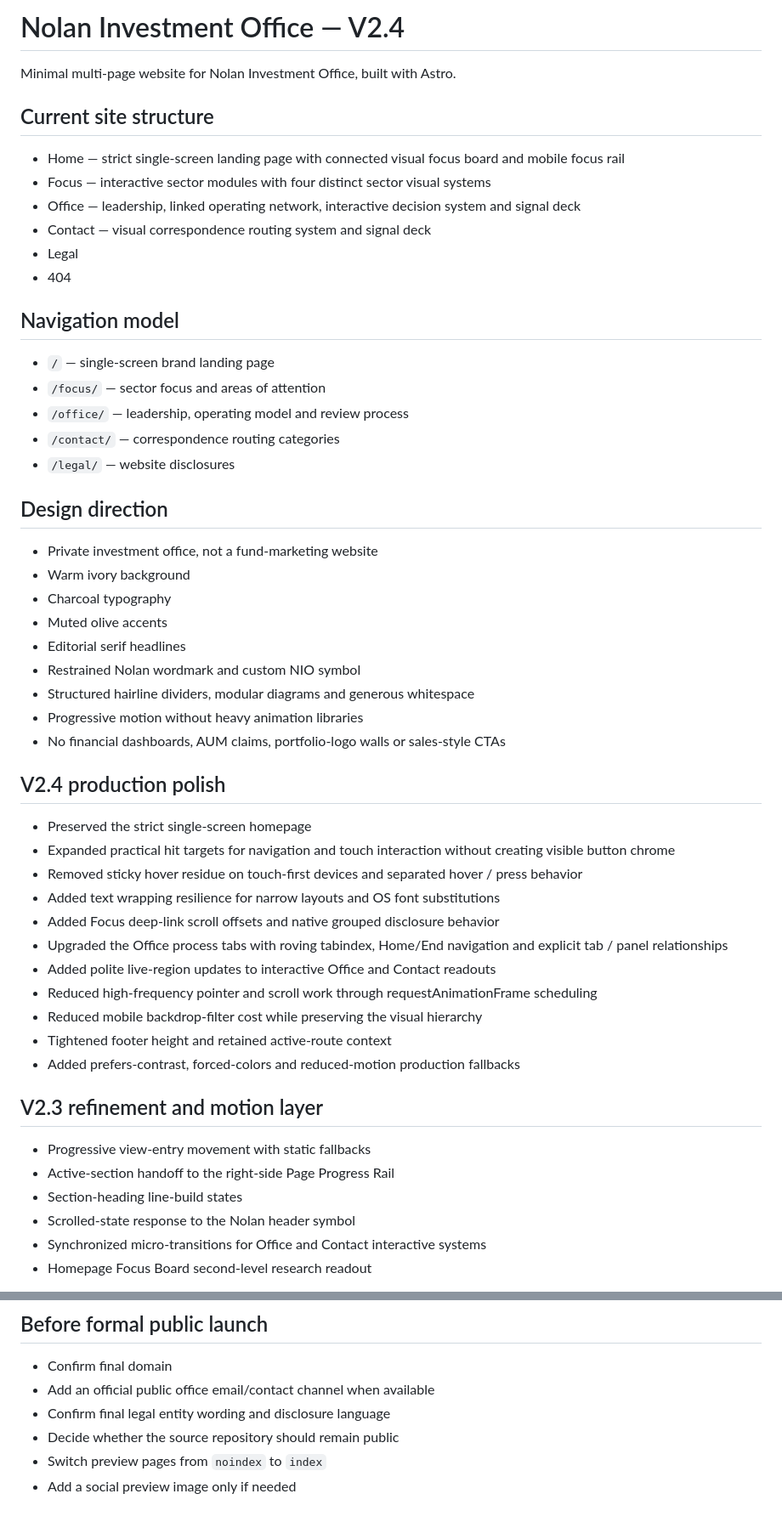
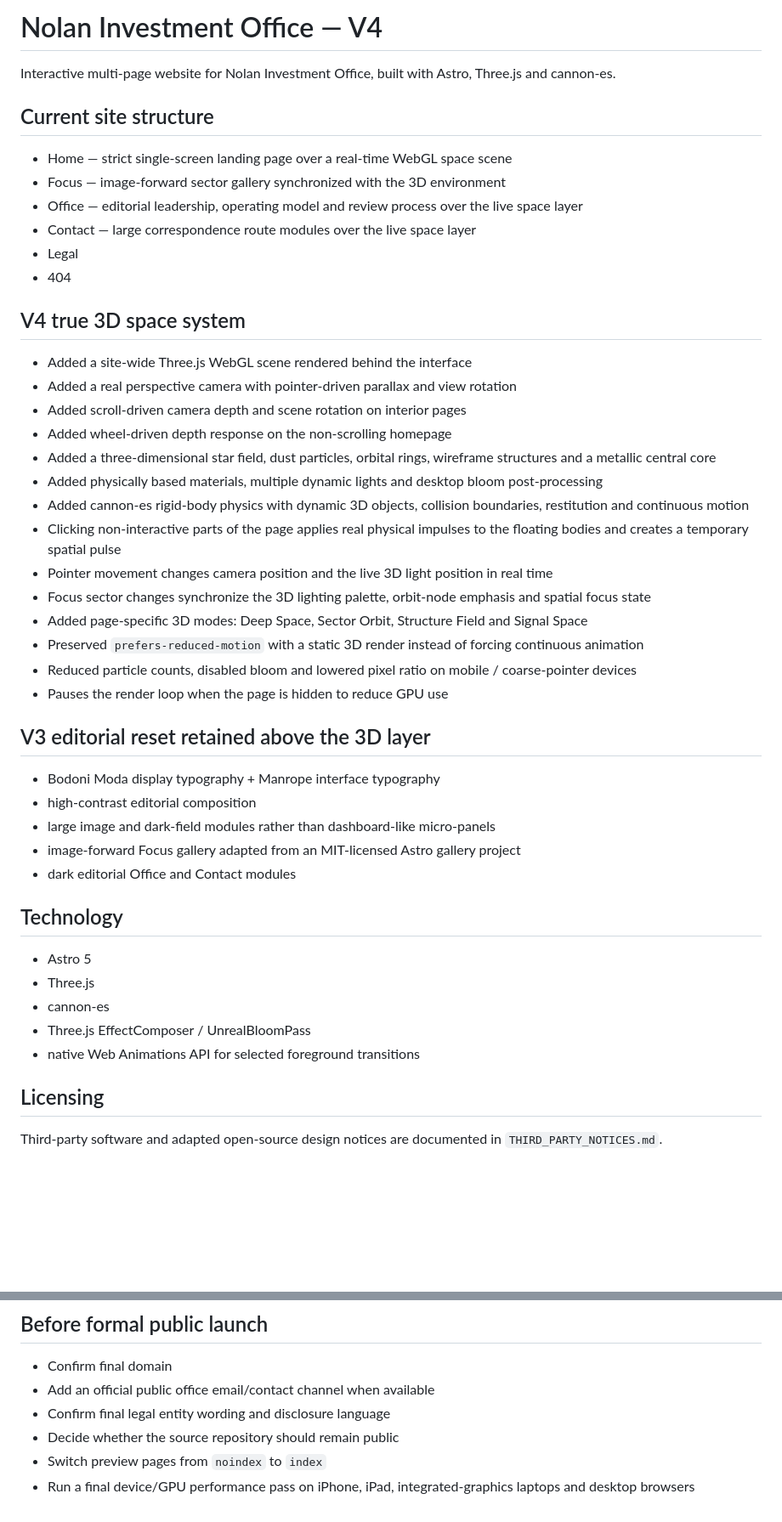
Before and after one commit to lna927438/nolan-investment-office, a Markdown page: README.md, 2 parts joined by grey strips. Shown at 85% size. Drawn GitHub-style; blank space fills up the shorter version.

Commit message:
Document V4 interactive 3D space system

```diff
--- a/README.md
+++ b/README.md
@@ -1,51 +1,45 @@
-# Nolan Investment Office — V2.4
+# Nolan Investment Office — V4
 
-Minimal multi-page website for Nolan Investment Office, built with Astro.
+Interactive multi-page website for Nolan Investment Office, built with Astro, Three.js and cannon-es.
 
 ## Current site structure
-- Home — strict single-screen landing page with connected visual focus board and mobile focus rail
-- Focus — interactive sector modules with four distinct sector visual systems
-- Office — leadership, linked operating network, interactive decision system and signal deck
-- Contact — visual correspondence routing system and signal deck
+- Home — strict single-screen landing page over a real-time WebGL space scene
+- Focus — image-forward sector gallery synchronized with the 3D environment
+- Office — editorial leadership, operating model and review process over the live space layer
+- Contact — large correspondence route modules over the live space layer
 - Legal
 - 404
 
-## Navigation model
-- `/` — single-screen brand landing page
-- `/focus/` — sector focus and areas of attention
-- `/office/` — leadership, operating model and review process
-- `/contact/` — correspondence routing categories
-- `/legal/` — website disclosures
+## V4 true 3D space system
+- Added a site-wide Three.js WebGL scene rendered behind the interface
+- Added a real perspective camera with pointer-driven parallax and view rotation
+- Added scroll-driven camera depth and scene rotation on interior pages
+- Added wheel-driven depth response on the non-scrolling homepage
+- Added a three-dimensional star field, dust particles, orbital rings, wireframe structures and a metallic central core
+- Added physically based materials, multiple dynamic lights and desktop bloom post-processing
+- Added cannon-es rigid-body physics with dynamic 3D objects, collision boundaries, restitution and continuous motion
+- Clicking non-interactive parts of the page applies real physical impulses to the floating bodies and creates a temporary spatial pulse
+- Pointer movement changes camera position and the live 3D light position in real time
+- Focus sector changes synchronize the 3D lighting palette, orbit-node emphasis and spatial focus state
+- Added page-specific 3D modes: Deep Space, Sector Orbit, Structure Field and Signal Space
+- Preserved `prefers-reduced-motion` with a static 3D render instead of forcing continuous animation
+- Reduced particle counts, disabled bloom and lowered pixel ratio on mobile / coarse-pointer devices
+- Pauses the render loop when the page is hidden to reduce GPU use
 
-## Design direction
-- Private investment office, not a fund-marketing website
-- Warm ivory background
-- Charcoal typography
-- Muted olive accents
-- Editorial serif headlines
-- Restrained Nolan wordmark and custom NIO symbol
-- Structured hairline dividers, modular diagrams and generous whitespace
-- Progressive motion without heavy animation libraries
-- No financial dashboards, AUM claims, portfolio-logo walls or sales-style CTAs
+## V3 editorial reset retained above the 3D layer
+- Bodoni Moda display typography + Manrope interface typography
+- high-contrast editorial composition
+- large image and dark-field modules rather than dashboard-like micro-panels
+- image-forward Focus gallery adapted from an MIT-licensed Astro gallery project
+- dark editorial Office and Contact modules
 
-## V2.4 production polish
-- Preserved the strict single-screen homepage
-- Expanded practical hit targets for navigation and touch interaction without creating visible button chrome
-- Removed sticky hover residue on touch-first devices and separated hover / press behavior
-- Added text wrapping resilience for narrow layouts and OS font substitutions
-- Added Focus deep-link scroll offsets and native grouped disclosure behavior
-- Upgraded the Office process tabs with roving tabindex, Home/End navigation and explicit tab / panel relationships
-- Added polite live-region updates to interactive Office and Contact readouts
-- Reduced high-frequency pointer and scroll work through requestAnimationFrame scheduling
-- Reduced mobile backdrop-filter cost while preserving the visual hierarchy
-- Tightened footer height and retained active-route context
-- Added prefers-contrast, forced-colors and reduced-motion production fallbacks
+## Technology
+- Astro 5
+- Three.js
+- cannon-es
+- Three.js EffectComposer / UnrealBloomPass
+- native Web Animations API for selected foreground transitions
 
-## V2.3 refinement and motion layer
-- Progressive view-entry movement with static fallbacks
-- Active-section handoff to the right-side Page Progress Rail
-- Section-heading line-build states
-- Scrolled-state response to the Nolan header symbol
-- Synchronized micro-transitions for Office and Contact interactive systems
-- Homepage Focus Board second-level research readout
+## Licensing
+Third-party software and adapted open-source design notices are documented in `THIRD_PARTY_NOTICES.md`.
 
@@ -78,4 +66,4 @@ Preview: https://lna927438.github.io/nolan-investment-office/
 - Confirm final legal entity wording and disclosure language
 - Decide whether the source repository should remain public
 - Switch preview pages from `noindex` to `index`
-- Add a social preview image only if needed
+- Run a final device/GPU performance pass on iPhone, iPad, integrated-graphics laptops and desktop browsers
```
Also changed, not shown: other parts of README.md (+4 -10 lines).
